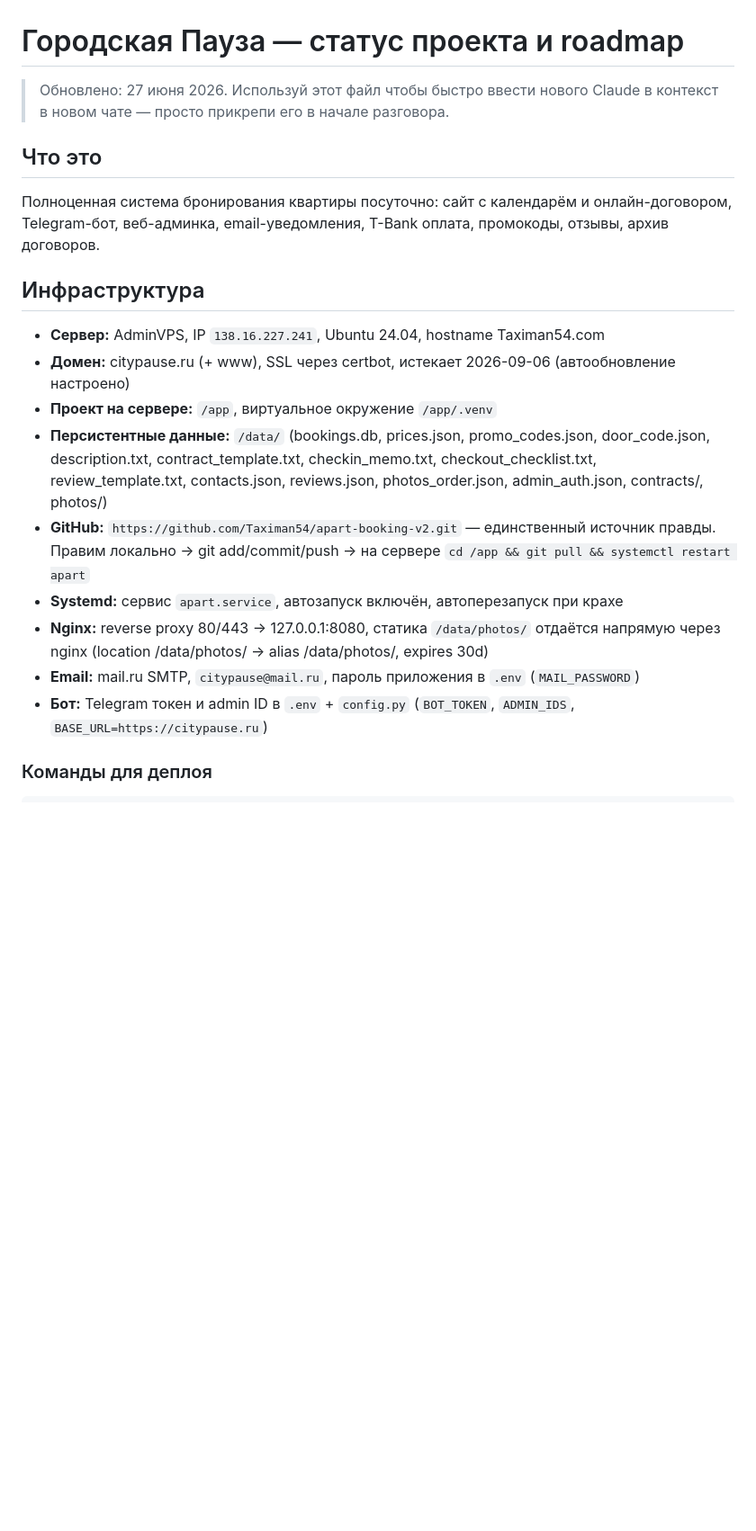
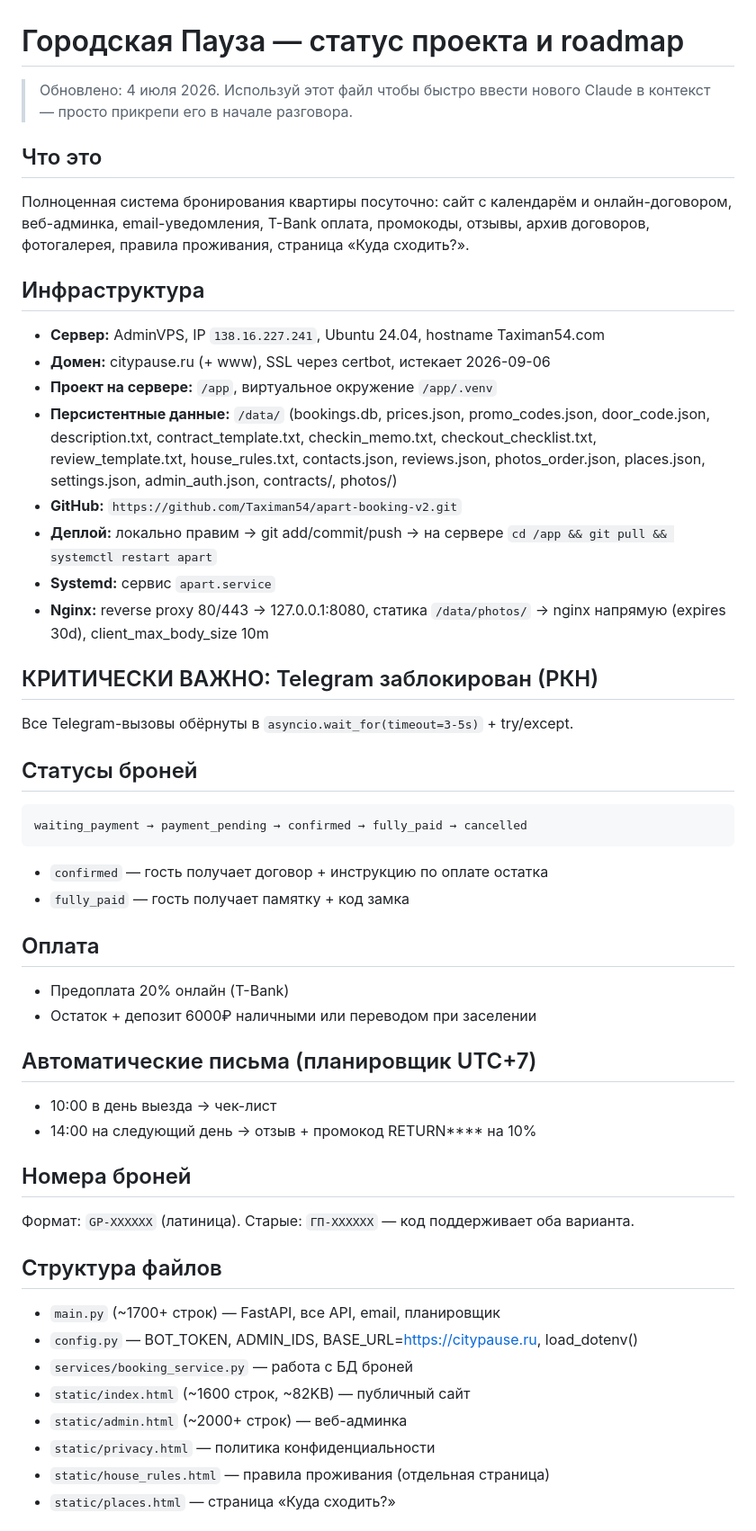
Before and after one commit to Taximan54/apart-booking-v2, a Markdown page: PROJECT_STATUS.md, the part around one of its changes. Shown at 90% size. Drawn GitHub-style; blank space fills up the shorter version.

````diff
--- a/PROJECT_STATUS.md
+++ b/PROJECT_STATUS.md
@@ -1,20 +1,49 @@
 # Городская Пауза — статус проекта и roadmap
 
-> Обновлено: 27 июня 2026. Используй этот файл чтобы быстро ввести нового Claude в контекст в новом чате — просто прикрепи его в начале разговора.
+> Обновлено: 4 июля 2026. Используй этот файл чтобы быстро ввести нового Claude в контекст — просто прикрепи его в начале разговора.
 
 ## Что это
-Полноценная система бронирования квартиры посуточно: сайт с календарём и онлайн-договором, Telegram-бот, веб-админка, email-уведомления, T-Bank оплата, промокоды, отзывы, архив договоров.
+Полноценная система бронирования квартиры посуточно: сайт с календарём и онлайн-договором, веб-админка, email-уведомления, T-Bank оплата, промокоды, отзывы, архив договоров, фотогалерея, правила проживания, страница «Куда сходить?».
 
 ## Инфраструктура
 
 - **Сервер:** AdminVPS, IP `138.16.227.241`, Ubuntu 24.04, hostname Taximan54.com
-- **Домен:** citypause.ru (+ www), SSL через certbot, истекает 2026-09-06 (автообновление настроено)
+- **Домен:** citypause.ru (+ www), SSL через certbot, истекает 2026-09-06
 - **Проект на сервере:** `/app`, виртуальное окружение `/app/.venv`
-- **Персистентные данные:** `/data/` (bookings.db, prices.json, promo_codes.json, door_code.json, description.txt, contract_template.txt, checkin_memo.txt, checkout_checklist.txt, review_template.txt, contacts.json, reviews.json, photos_order.json, admin_auth.json, contracts/, photos/)
-- **GitHub:** `https://github.com/Taximan54/apart-booking-v2.git` — единственный источник правды. Правим локально → git add/commit/push → на сервере `cd /app && git pull && systemctl restart apart`
-- **Systemd:** сервис `apart.service`, автозапуск включён, автоперезапуск при крахе
-- **Nginx:** reverse proxy 80/443 → 127.0.0.1:8080, статика `/data/photos/` отдаётся напрямую через nginx (location /data/photos/ → alias /data/photos/, expires 30d)
-- **Email:** mail.ru SMTP, `citypause@mail.ru`, пароль приложения в `.env` (`MAIL_PASSWORD`)
-- **Бот:** Telegram токен и admin ID в `.env` + `config.py` (`BOT_TOKEN`, `ADMIN_IDS`, `BASE_URL=https://citypause.ru`)
+- **Персистентные данные:** `/data/` (bookings.db, prices.json, promo_codes.json, door_code.json, description.txt, contract_template.txt, checkin_memo.txt, checkout_checklist.txt, review_template.txt, house_rules.txt, contacts.json, reviews.json, photos_order.json, places.json, settings.json, admin_auth.json, contracts/, photos/)
+- **GitHub:** `https://github.com/Taximan54/apart-booking-v2.git`
+- **Деплой:** локально правим → git add/commit/push → на сервере `cd /app && git pull && systemctl restart apart`
+- **Systemd:** сервис `apart.service`
+- **Nginx:** reverse proxy 80/443 → 127.0.0.1:8080, статика `/data/photos/` → nginx напрямую (expires 30d), client_max_body_size 10m
 
-### Команды для деплоя
+## КРИТИЧЕСКИ ВАЖНО: Telegram заблокирован (РКН)
+Все Telegram-вызовы обёрнуты в `asyncio.wait_for(timeout=3-5s)` + try/except.
+
+## Статусы броней
+```
+waiting_payment → payment_pending → confirmed → fully_paid → cancelled
+```
+- `confirmed` — гость получает договор + инструкцию по оплате остатка
+- `fully_paid` — гость получает памятку + код замка
+
+## Оплата
+- Предоплата 20% онлайн (T-Bank)
+- Остаток + депозит 6000₽ наличными или переводом при заселении
+
+## Автоматические письма (планировщик UTC+7)
+- 10:00 в день выезда → чек-лист
+- 14:00 на следующий день → отзыв + промокод RETURN**** на 10%
+
+## Номера броней
+Формат: `GP-XXXXXX` (латиница). Старые: `ГП-XXXXXX` — код поддерживает оба варианта.
+
+## Структура файлов
+- `main.py` (~1700+ строк) — FastAPI, все API, email, планировщик
+- `config.py` — BOT_TOKEN, ADMIN_IDS, BASE_URL=https://citypause.ru, load_dotenv()
+- `services/booking_service.py` — работа с БД броней
+- `static/index.html` (~1600 строк, ~82KB) — публичный сайт
+- `static/admin.html` (~2000+ строк) — веб-админка
+- `static/privacy.html` — политика конфиденциальности
+- `static/house_rules.html` — правила проживания (отдельная страница)
+- `static/places.html` — страница «Куда сходить?»
+
````
Also changed, not shown: other parts of PROJECT_STATUS.md (+59 -120 lines).
